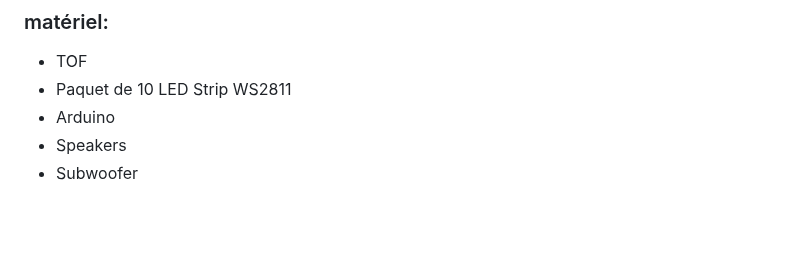
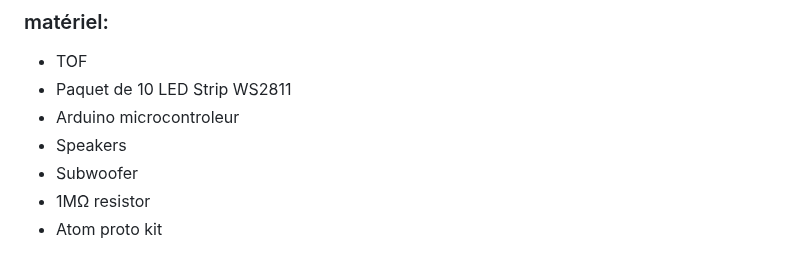
Before and after one commit to MaikHamel/sc-nario, a Markdown page: README.md, the part around the change. Drawn GitHub-style; blank space fills up the shorter version.

```diff
--- a/README.md
+++ b/README.md
@@ -71,6 +71,8 @@ Lorsque les spectateurs s'approchent des lumieres, le détecteur mesure la proxi
 ### matériel:
 - TOF
 - Paquet de 10 LED Strip WS2811
-- Arduino
+- Arduino microcontroleur
 -  Speakers
 - Subwoofer
+- 1MΩ resistor
+- Atom proto kit
```
